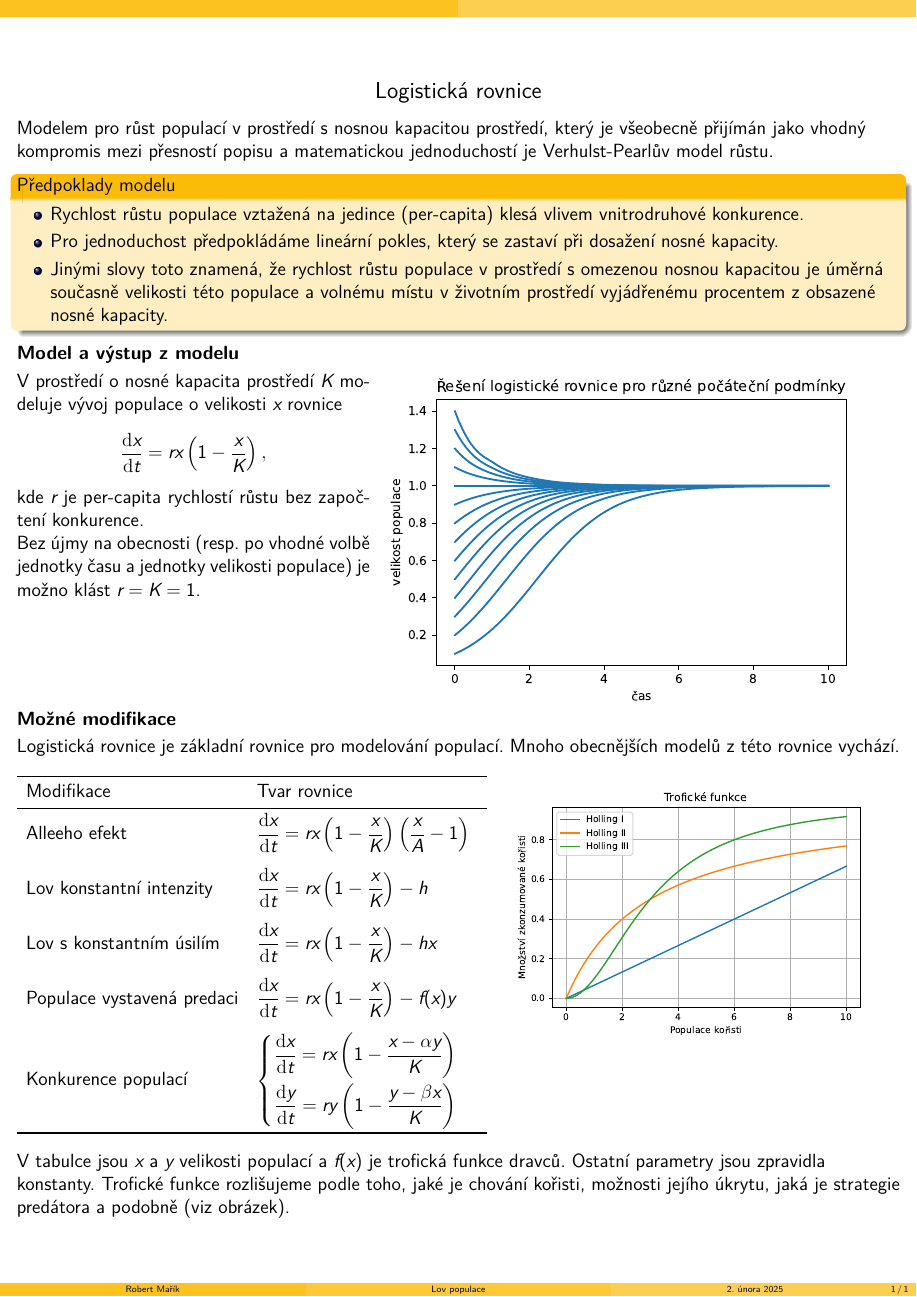
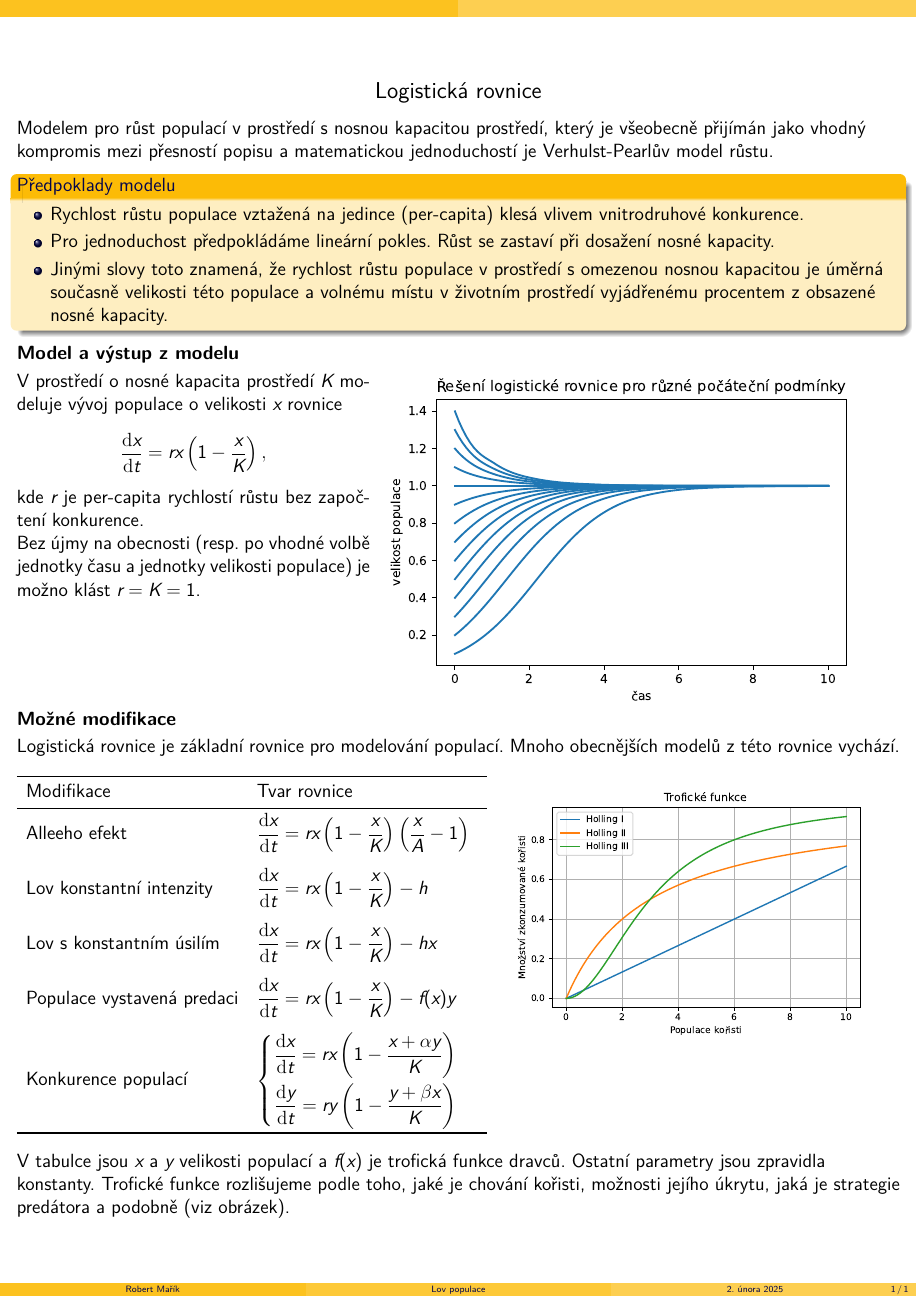
Before and after one commit to robert-marik/dmp, a LaTeX poster (latex/002-model_logistickeho_rustu.tex): the whole page. Compiled offline with XeLaTeX.

Commit message:
Fix and rename latex files

```diff
--- a/latex/logisticka_rovnice.tex
+++ b/latex/002-model_logistickeho_rustu.tex
@@ -32,7 +32,7 @@ jednoduchostí je Verhulst-Pearlův model růstu.
 \item Rychlost růstu populace vztažená na jedince (per-capita) klesá
   vlivem vnitrodruhové konkurence.
 \item Pro jednoduchost předpokládáme
-  lineární pokles, který se zastaví při dosažení nosné kapacity.
+  lineární pokles. Růst se zastaví při dosažení nosné kapacity.
 \item
   Jinými slovy toto znamená, že rychlost růstu populace v prostředí s
   omezenou nosnou kapacitou je úměrná současně velikosti této populace
@@ -75,8 +75,8 @@ Lov s konstantním úsilím & $\frac{\mathrm dx}{\mathrm dt}=rx\left(1-\frac xK\
 Populace vystavená predaci & $\frac{\mathrm dx}{\mathrm dt}=rx\left(1-\frac xK\right)-f(x)y$\\[5mm]
   Konkurence populací & $\begin{cases}
                         \begin{aligned}
-           \frac{\mathrm dx}{\mathrm dt}=rx\left(1-\frac {x-\alpha y}K\right)\\
-           \frac{\mathrm dy}{\mathrm dt}=ry\left(1-\frac {y-\beta x}K\right)
+           \frac{\mathrm dx}{\mathrm dt}=rx\left(1-\frac {x+\alpha y}K\right)\\
+           \frac{\mathrm dy}{\mathrm dt}=ry\left(1-\frac {y+\beta x}K\right)
                         \end{aligned}
 \end{cases}
 $\\
```
Also changed, not shown: latex/001-model_ostrovni_biogeografie.tex (+5 -0 lines), latex/003-model_lovu_jedne_populace.tex (renamed from latex/lov.tex, +0 -1 lines).
